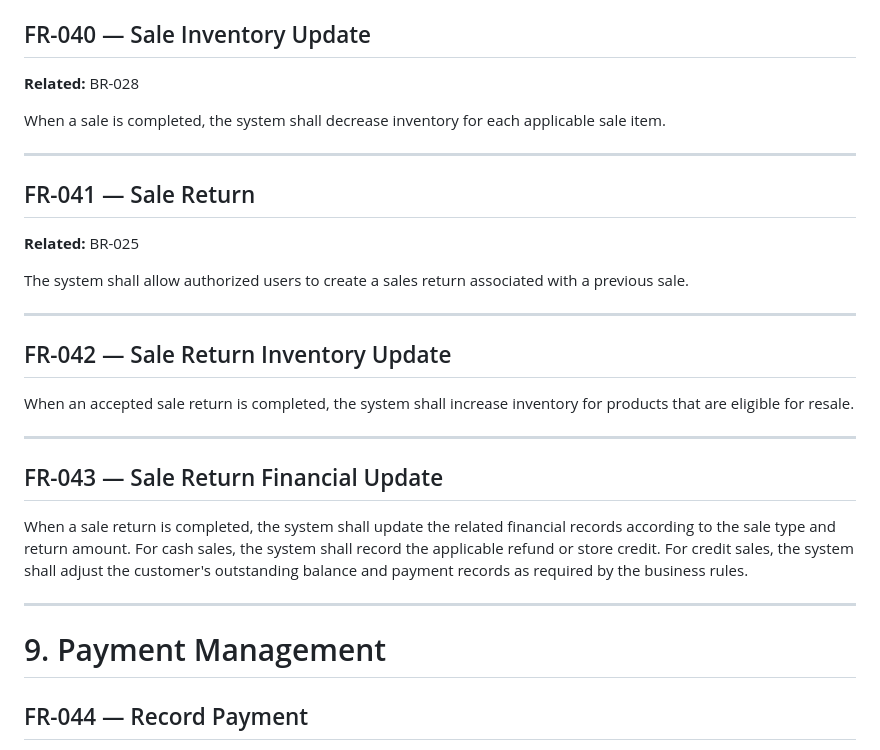
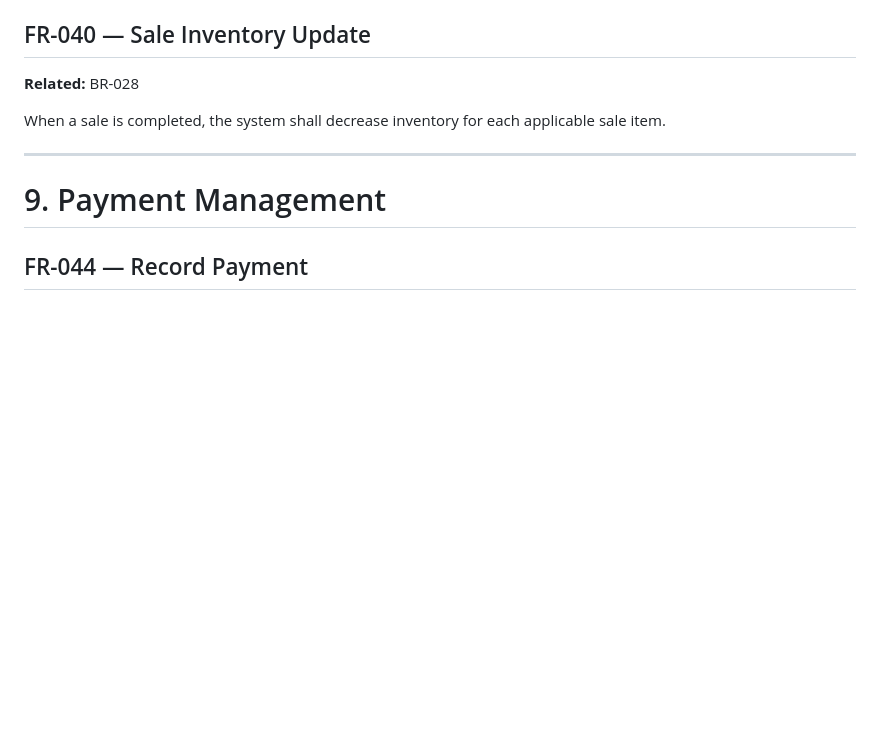
Before and after one commit to issam2a/store-management-system, a Markdown page: docs/03_Functional_Requirements.md, the part around one of its changes. Drawn GitHub-style; blank space fills up the shorter version.

```diff
--- a/docs/03_Functional_Requirements.md
+++ b/docs/03_Functional_Requirements.md
@@ -428,25 +410,7 @@ When a sale is completed, the system shall decrease inventory for each applicabl
 
 ---
 
-## FR-041 — Sale Return
 
-**Related:** BR-025
-
-The system shall allow authorized users to create a sales return associated with a previous sale.
-
----
-
-## FR-042 — Sale Return Inventory Update
-
-When an accepted sale return is completed, the system shall increase inventory for products that are eligible for resale.
-
----
-
-## FR-043 — Sale Return Financial Update
-
-When a sale return is completed, the system shall update the related financial records according to the sale type and return amount. For cash sales, the system shall record the applicable refund or store credit. For credit sales, the system shall adjust the customer's outstanding balance and payment records as required by the business rules.
-
----
 
 # 9. Payment Management
 
```
Also changed, not shown: other parts of docs/03_Functional_Requirements.md (+29 -18 lines), docs/02_Business_Requirements.md (+18 -16 lines), docs/04_Use_Cases.md (+1 -0 lines).
